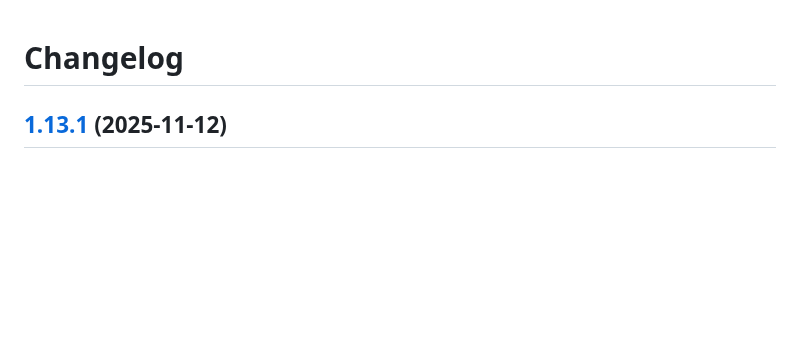
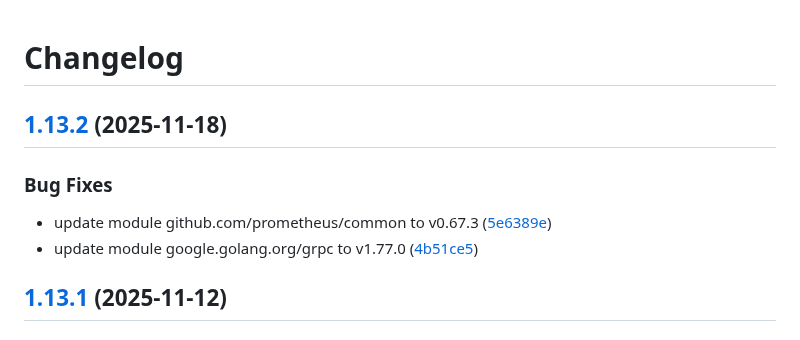
Before and after one commit to d0ugal/promexporter, a Markdown page: CHANGELOG.md, the part around the change. GitHub-like rendering; blank space fills up the shorter version.

Commit message:
chore(main): release 1.13.2

```diff
--- a/CHANGELOG.md
+++ b/CHANGELOG.md
@@ -1,4 +1,12 @@
 # Changelog
+
+## [1.13.2](https://github.com/d0ugal/promexporter/compare/v1.13.1...v1.13.2) (2025-11-18)
+
+
+### Bug Fixes
+
+* update module github.com/prometheus/common to v0.67.3 ([5e6389e](https://github.com/d0ugal/promexporter/commit/5e6389e75695f88af6e78ea98384f0ce3e05d912))
+* update module google.golang.org/grpc to v1.77.0 ([4b51ce5](https://github.com/d0ugal/promexporter/commit/4b51ce5dda5c491fc787215f190c4a60f0518fe0))
 
 ## [1.13.1](https://github.com/d0ugal/promexporter/compare/v1.13.0...v1.13.1) (2025-11-12)
 
```
